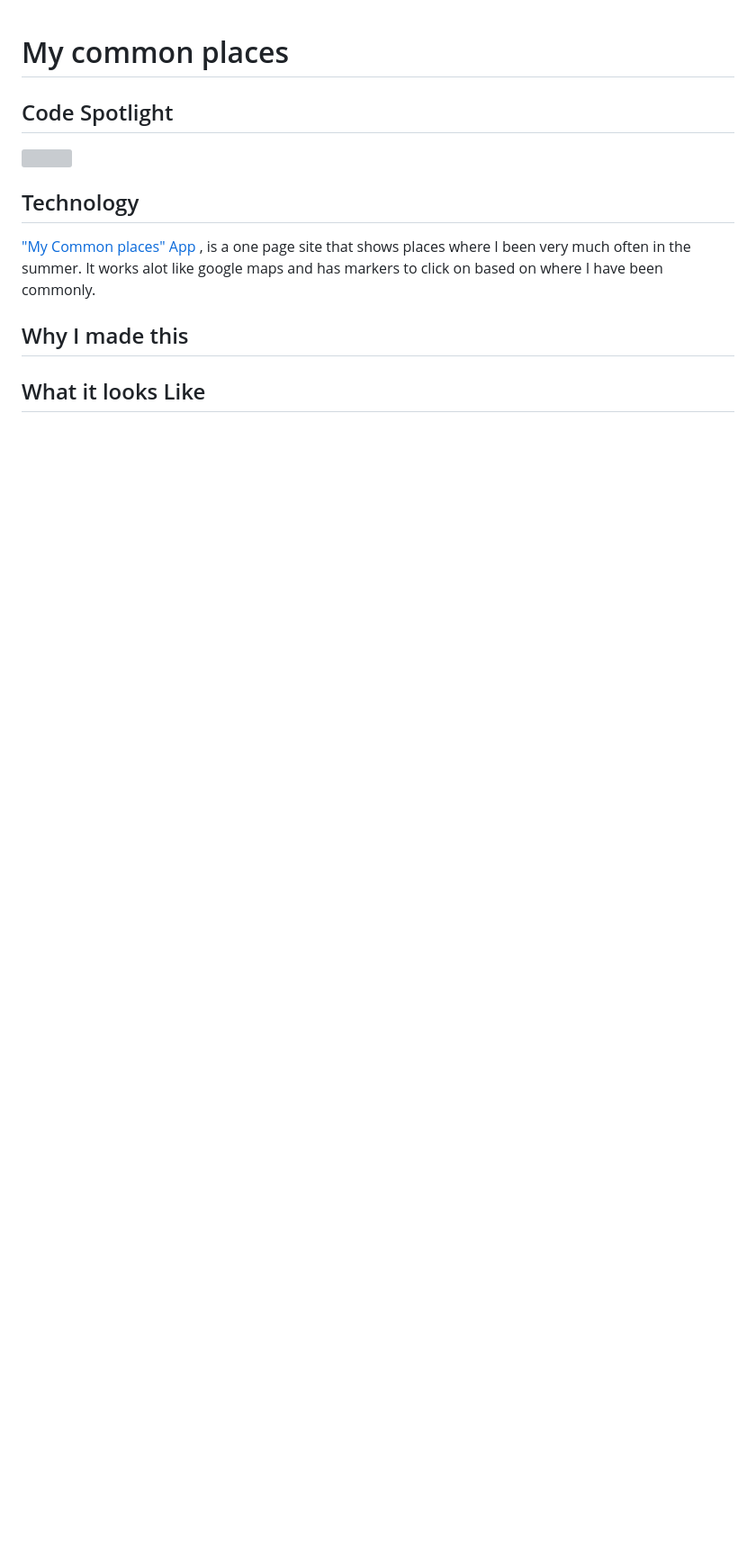
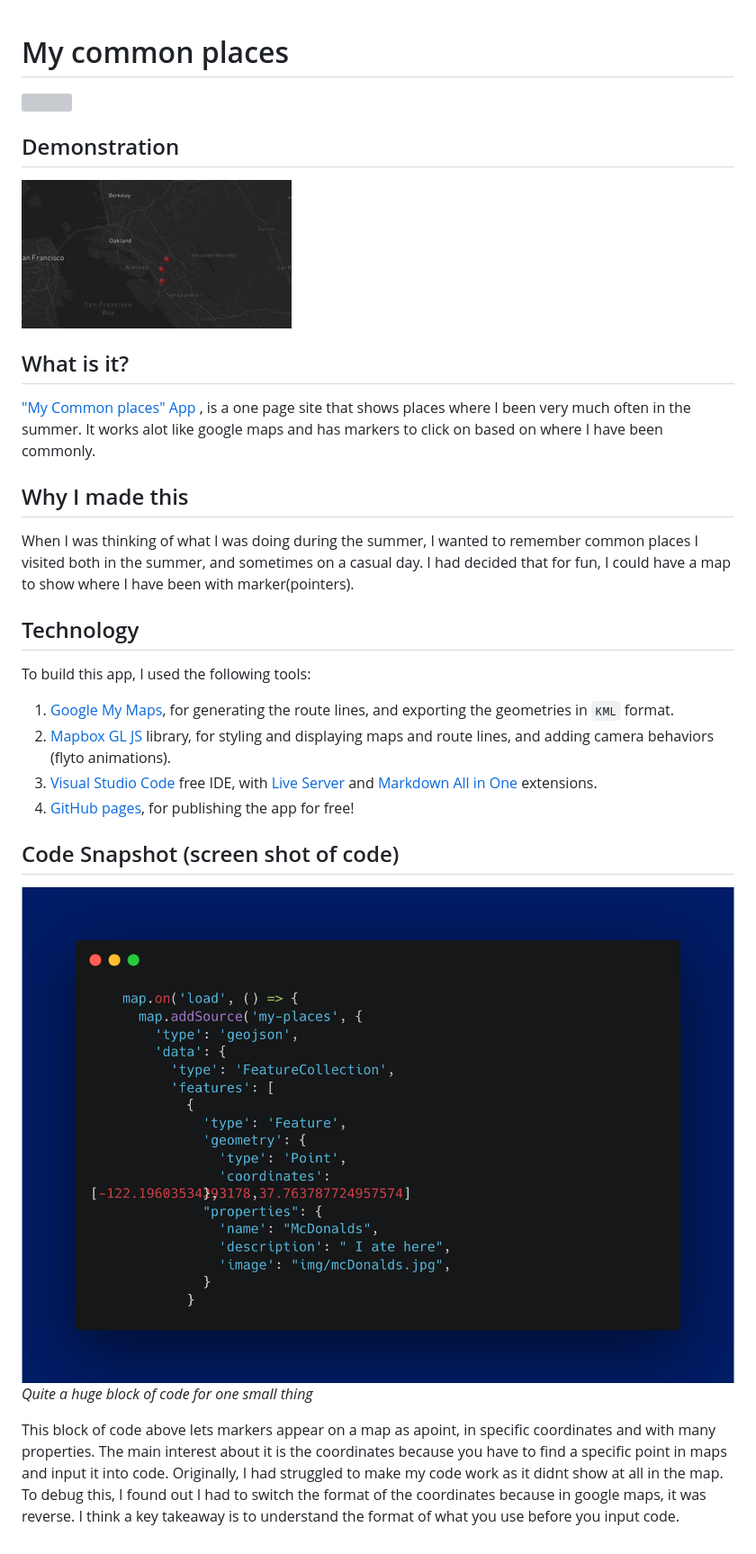
Before and after one commit to Seasonalchild/My-first-map, a Markdown page: my-first-map-main/README.md, the part around the change. Shown: that part at 90% size. Drawn GitHub-style; pictures changed too: my-first-map-main/img/carbon.png (added), my-first-map-main/img/maxgiphy.gif (added); blank space fills up the shorter version; grey boxes are pictures that could not be loaded.

Commit message:
Update code and token

```diff
--- a/my-first-map-main/README.md
+++ b/my-first-map-main/README.md
@@ -1,9 +1,29 @@
 # My common places
 
-## Code Spotlight
 ![](img/My_Common_Places.png)
-##  Technology
+##  Demonstration
+<img src="img/maxgiphy.gif" alt="Demonstration on how to navigate through the map and to view the detailed itinerary" width= "300">
 
+## What is it?
 ["My Common places" App](seasonalchild.github.io/My-first-map/) , is a one page site that shows places where I been very much often in the summer. It works alot like google maps and has markers to click on based on where I have been commonly.
+
+
 ## Why I made this
-## What it looks Like
+When I was thinking of what I was doing during the summer, I wanted to remember common places I visited both in the summer, and sometimes on a casual day. I had decided that for fun, I could have a map to show where I have been with marker(pointers).
+
+
+## Technology
+
+To build this app, I used the following tools:
+
+1. [Google My Maps](https://www.google.com/maps/d/u/0/), for generating the route lines, and exporting the geometries in `KML` format.
+2. [Mapbox GL JS](https://docs.mapbox.com/mapbox-gl-js/guides) library, for styling and displaying maps and route lines, and adding camera behaviors (flyto animations).
+3. [Visual Studio Code](https://code.visualstudio.com/download) free IDE, with [Live Server](https://marketplace.visualstudio.com/items?itemName=ritwickdey.LiveServer) and [Markdown All in One](https://marketplace.visualstudio.com/items?itemName=yzhang.markdown-all-in-one) extensions.
+4. [GitHub pages](https://docs.github.com/en/pages/getting-started-with-github-pages/creating-a-github-pages-site), for publishing the app for free!
+
+
+## Code Snapshot (screen shot of code)
+![](img/carbon.png)
+_Quite a huge block of code for one small thing_
+
+This block of code above lets markers appear on a map as apoint, in specific coordinates and with many properties. The main interest about it is the coordinates because you have to find a specific point in maps and input it into code. Originally, I had struggled to make my code work as it didnt show at all in the map. To debug this, I found out I had to switch the format of the coordinates because in google maps, it was reverse. I think a key takeaway is to understand the format of what you use before you input code.
```
Also changed, not shown: 1 other file.
